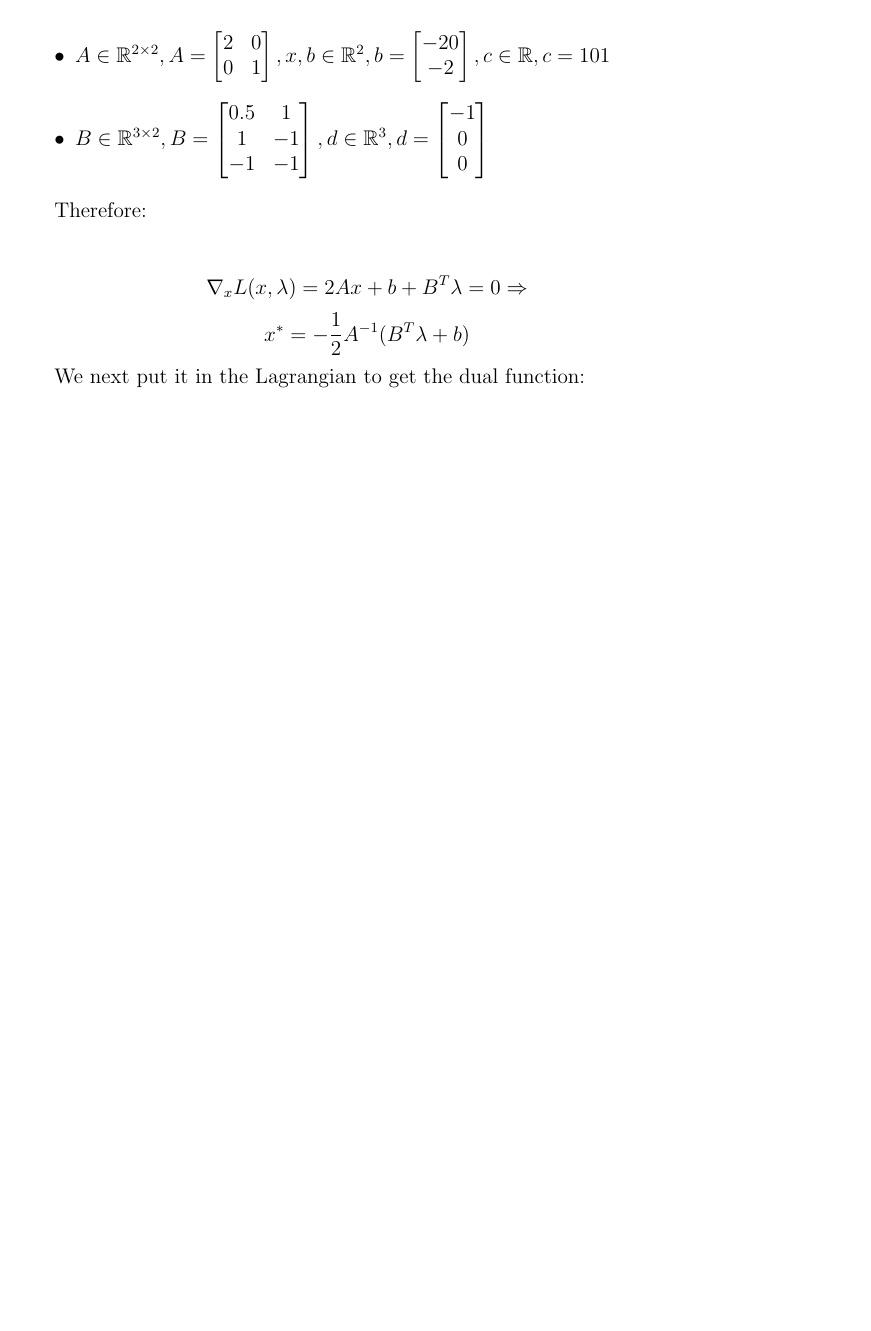
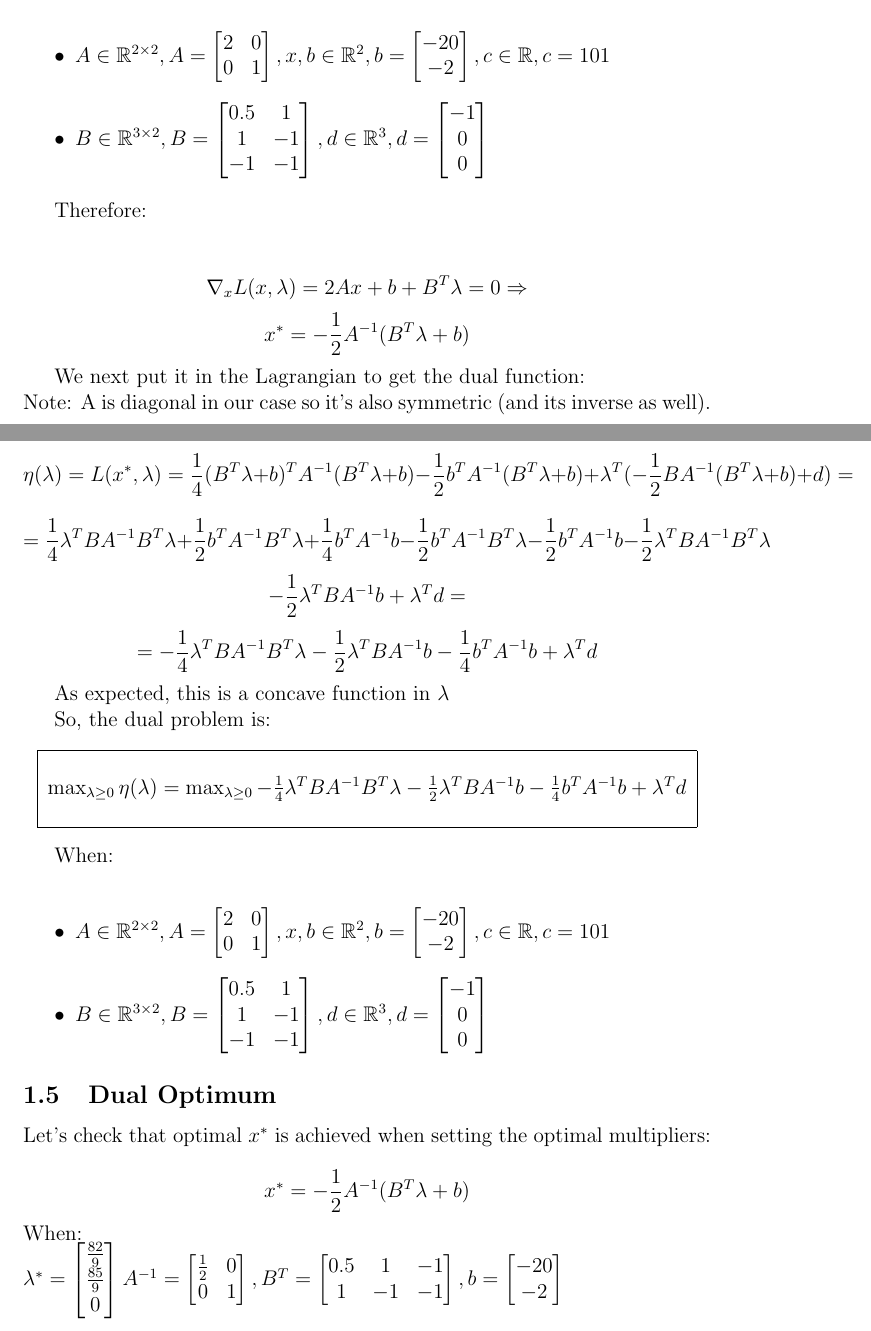
Before and after one commit to ynahum/opt_hw, a LaTeX problem sheet (hw4/main.tex): part of page 7 of 7 before the commit and two parts of pages 7 and 8 of 9 after it, the two joined at a grey line, cut so that both start at the same text, the shorter picture padded with empty space. Compiled offline with pdfLaTeX.

```diff
--- a/hw4/main.tex
+++ b/hw4/main.tex
@@ -205,13 +205,52 @@
 $$\nabla_x L(x,\lambda) = 2Ax + b + B^T\lambda = 0 \Rightarrow$$
 $$ x^* = -\frac{1}{2}A^{-1}(B^T\lambda + b)$$
 
-We next put it in the Lagrangian to get the dual function:
 
+We next put it in the Lagrangian to get the dual function:\\
+Note: A is diagonal in our case so it's also symmetric (and its inverse as well).\\
 
+$$\eta(\lambda) = L(x^*,\lambda) = \frac{1}{4}(B^T\lambda + b)^TA^{-1}(B^T\lambda + b) -\frac{1}{2}b^TA^{-1}(B^T\lambda + b) + \lambda^T (-\frac{1}{2}BA^{-1}(B^T\lambda + b) + d)=$$
+$$=\frac{1}{4}\lambda^TBA^{-1}B^T\lambda+\frac{1}{2}b^TA^{-1}B^T\lambda+\frac{1}{4}b^TA^{-1}b-\frac{1}{2}b^TA^{-1}B^T\lambda-\frac{1}{2}b^TA^{-1}b-\frac{1}{2}\lambda^TBA^{-1}B^T\lambda$$
+$$-\frac{1}{2}\lambda^TBA^{-1}b + \lambda^Td=$$
+$$=-\frac{1}{4}\lambda^TBA^{-1}B^T\lambda -\frac{1}{2}\lambda^TBA^{-1}b-\frac{1}{4}b^TA^{-1}b + \lambda^Td $$
 
+As expected, this is a concave function in $\lambda$
 
+So, the dual problem is:
+\rectres{$\max_{\lambda \geq 0} \eta(\lambda)=\max_{\lambda \geq 0}-\frac{1}{4}\lambda^TBA^{-1}B^T\lambda -\frac{1}{2}\lambda^TBA^{-1}b-\frac{1}{4}b^TA^{-1}b + \lambda^Td$}
 
+When:\\
+\begin{itemize}
+  \item $A \in \mathbb{R}^{2 \times 2}, A = \begin{bmatrix}
+               2 & 0 \\
+               0 & 1 \\
+  \end{bmatrix}, x,b \in \mathbb{R}^{2}, b = \begin{bmatrix}   -20 \\ -2\\ \end{bmatrix}, c \in \mathbb{R}, c= 101$
+  \item $B \in \mathbb{R}^{3 \times 2}, B = \begin{bmatrix}
+               0.5 & 1 \\
+               1 & -1 \\
+               -1 & -1 \\
+  \end{bmatrix}, d \in \mathbb{R}^{3}, d = \begin{bmatrix}   -1 \\ 0\\ 0\\\end{bmatrix}$
+\end{itemize}
 
+\subsection{Dual Optimum}
 
+Let's check that optimal $x^*$ is achieved when setting the optimal multipliers:
 
-
+$$ x^* = -\frac{1}{2}A^{-1}(B^T\lambda + b)$$
+When:\\
+$ \lambda^* = \begin{bmatrix}
+    \frac{82}{9} \\
+    \frac{85}{9}\\
+    0\\
+    \end{bmatrix}
+  A^{-1} = \begin{bmatrix}
+               \frac{1}{2} & 0 \\
+               0 & 1 \\
+  \end{bmatrix},
+  B^T = \begin{bmatrix}
+               0.5 & 1 & -1\\
+               1 & -1 & -1\\
+  \end{bmatrix},
+  b = \begin{bmatrix}   -20 \\ -2\\ \end{bmatrix}$\\
+Therefore:\\
+$$ x^* = -\frac{1}{2}A^{-1}(B^T\lambda + b)=-\frac{1}{2}
```
Also changed, not shown: hw4/main.tex (27 more changed lines).
